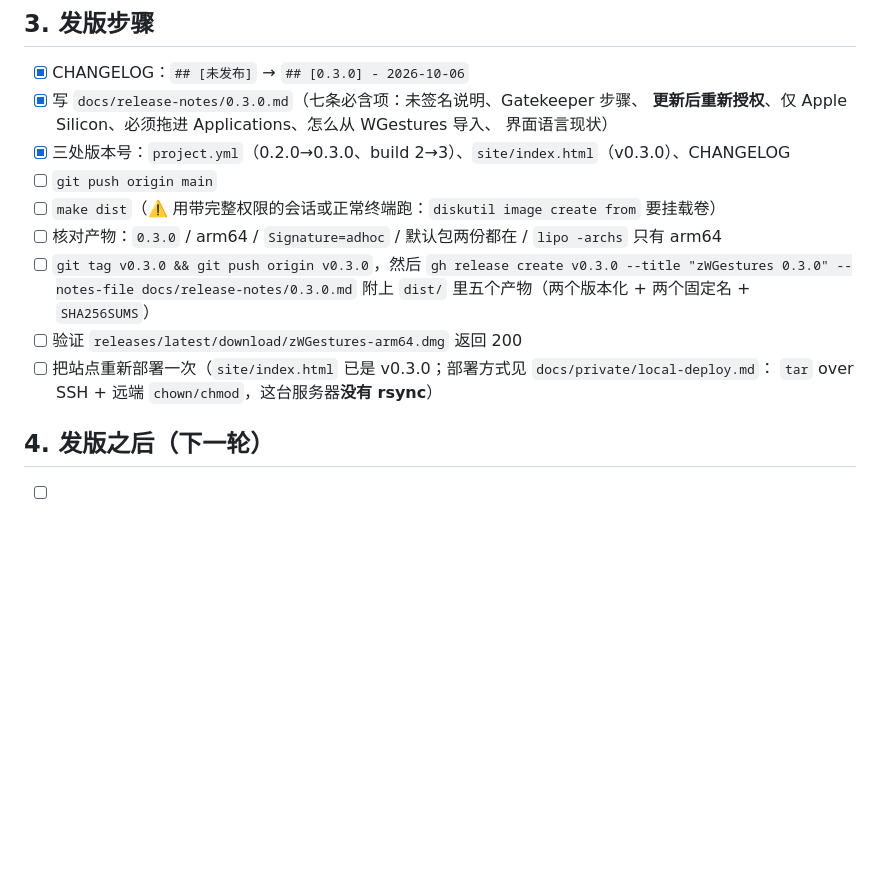
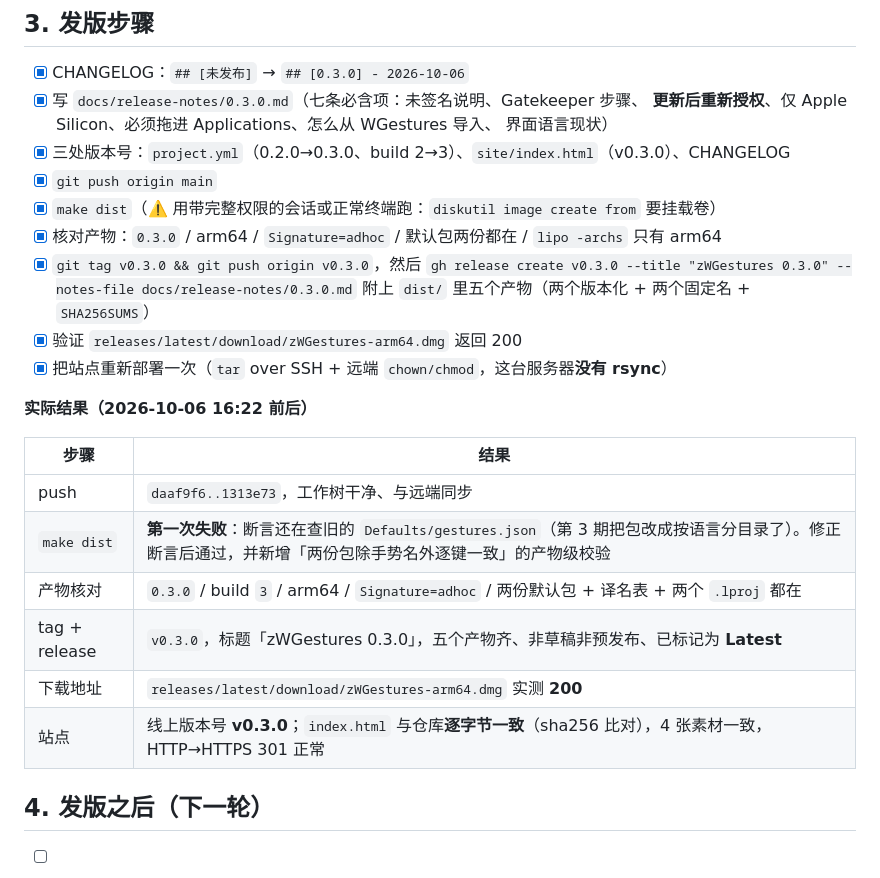
Before and after one commit to ZilongYang/zWGestures, a Markdown page: docs/RELEASE-CHECKLIST-0.3.0.md, the part around the change. Drawn GitHub-style; blank space fills up the shorter version.

Commit message:
docs: 0.3.0 已发布（含站点部署），清单补上实际结果
- 清单第 3 节全部勾上，并附一张「每一步 + 验证结果」的表：push、make dist（第一次被旧断言拦下）、
  产物核对、tag + release、 200、站点逐字节比对。
- ROADMAP 第 15 节记录 v0.3.0 已发布、站点已刷新；下一步是清单第 4 节（404 页 +
  全新账号在中英两种系统语言下各验收一次）。

```diff
--- a/docs/RELEASE-CHECKLIST-0.3.0.md
+++ b/docs/RELEASE-CHECKLIST-0.3.0.md
@@ -51,15 +51,25 @@
       **更新后重新授权**、仅 Apple Silicon、必须拖进 Applications、怎么从 WGestures 导入、
       界面语言现状）
 - [x] 三处版本号：`project.yml`（0.2.0→0.3.0、build 2→3）、`site/index.html`（v0.3.0）、CHANGELOG
-- [ ] `git push origin main`
-- [ ] `make dist`（⚠️ 用带完整权限的会话或正常终端跑：`diskutil image create from` 要挂载卷）
-- [ ] 核对产物：`0.3.0` / arm64 / `Signature=adhoc` / 默认包两份都在 / `lipo -archs` 只有 arm64
-- [ ] `git tag v0.3.0 && git push origin v0.3.0`，然后
+- [x] `git push origin main`
+- [x] `make dist`（⚠️ 用带完整权限的会话或正常终端跑：`diskutil image create from` 要挂载卷）
+- [x] 核对产物：`0.3.0` / arm64 / `Signature=adhoc` / 默认包两份都在 / `lipo -archs` 只有 arm64
+- [x] `git tag v0.3.0 && git push origin v0.3.0`，然后
       `gh release create v0.3.0 --title "zWGestures 0.3.0" --notes-file docs/release-notes/0.3.0.md`
       附上 `dist/` 里五个产物（两个版本化 + 两个固定名 + `SHA256SUMS`）
-- [ ] 验证 `releases/latest/download/zWGestures-arm64.dmg` 返回 200
-- [ ] 把站点重新部署一次（`site/index.html` 已是 v0.3.0；部署方式见 `docs/private/local-deploy.md`：
-      `tar` over SSH + 远端 `chown/chmod`，这台服务器**没有 rsync**）
+- [x] 验证 `releases/latest/download/zWGestures-arm64.dmg` 返回 200
+- [x] 把站点重新部署一次（`tar` over SSH + 远端 `chown/chmod`，这台服务器**没有 rsync**）
+
+**实际结果（2026-10-06 16:22 前后）**
+
+| 步骤 | 结果 |
+|---|---|
+| push | `daaf9f6..1313e73`，工作树干净、与远端同步 |
+| `make dist` | **第一次失败**：断言还在查旧的 `Defaults/gestures.json`（第 3 期把包改成按语言分目录了）。修正断言后通过，并新增「两份包除手势名外逐键一致」的产物级校验 |
+| 产物核对 | `0.3.0` / build `3` / arm64 / `Signature=adhoc` / 两份默认包 + 译名表 + 两个 `.lproj` 都在 |
+| tag + release | `v0.3.0`，标题「zWGestures 0.3.0」，五个产物齐、非草稿非预发布、已标记为 **Latest** |
+| 下载地址 | `releases/latest/download/zWGestures-arm64.dmg` 实测 **200** |
+| 站点 | 线上版本号 **v0.3.0**；`index.html` 与仓库**逐字节一致**（sha256 比对），4 张素材一致，HTTP→HTTPS 301 正常 |
 
 ## 4. 发版之后（下一轮）
 
```
Also changed, not shown: docs/ROADMAP.md (+3 -1 lines).
